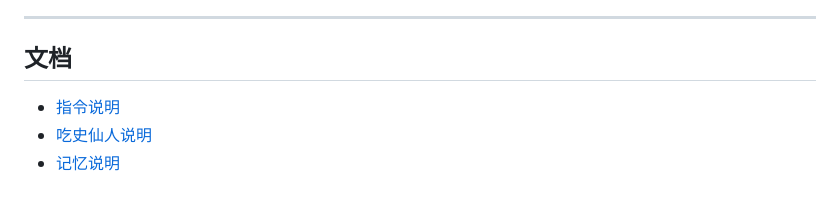
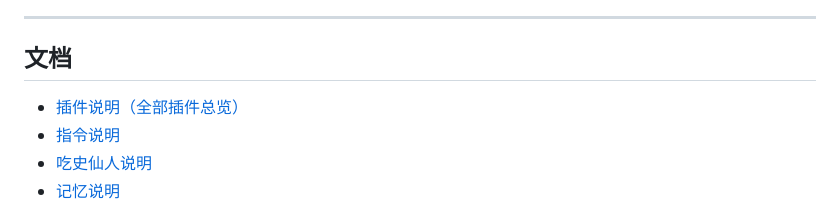
Before and after one commit to Ritarosess/qqbot, a Markdown page: README.md, the part around the change. Rendered like a GitHub page.

Commit message:
docs: 新增全部插件说明（16 个自研 + 7 个第三方：作用/指令/主要配置/来源），README 文档索引补链接

```diff
--- a/README.md
+++ b/README.md
@@ -163,6 +163,7 @@ python dashboard/tests/test_server.py   # 面板后端测试
 
 ## 文档
 
+- [插件说明（全部插件总览）](docs/插件说明.md)
 - [指令说明](docs/指令说明.md)
 - [吃史仙人说明](docs/吃史仙人说明.md)
 - [记忆说明](docs/记忆说明.md)
```
Also changed, not shown: docs/插件说明.md (added, +181 -0 lines).
